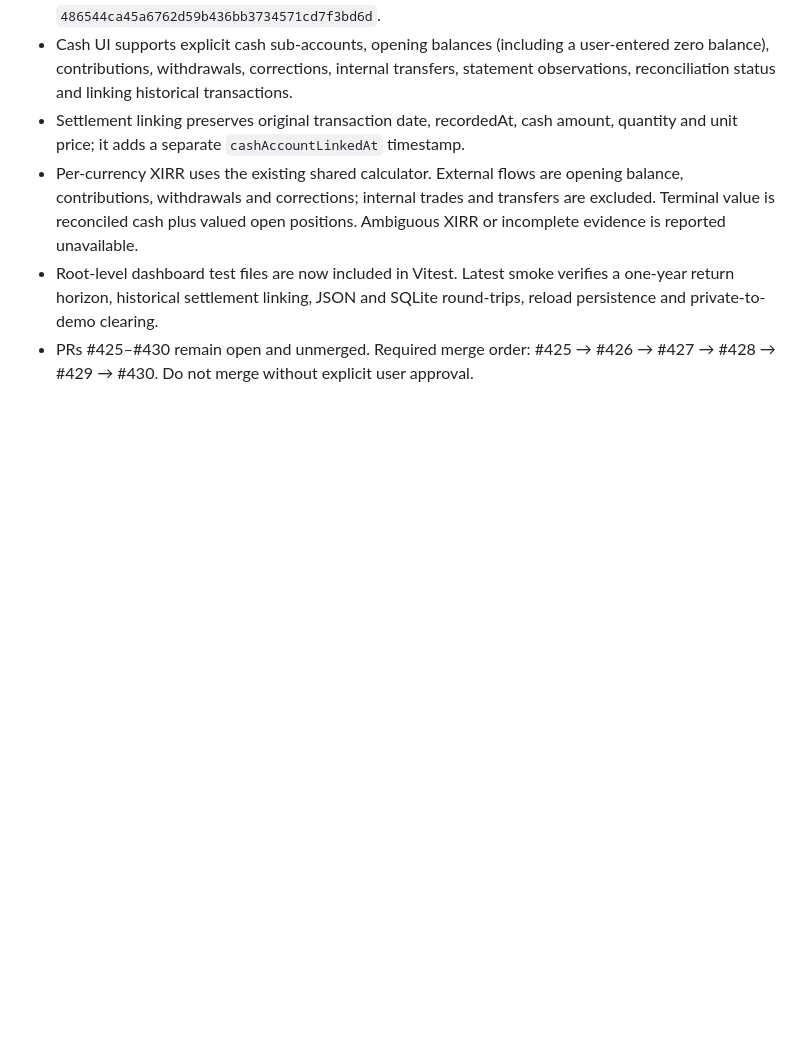
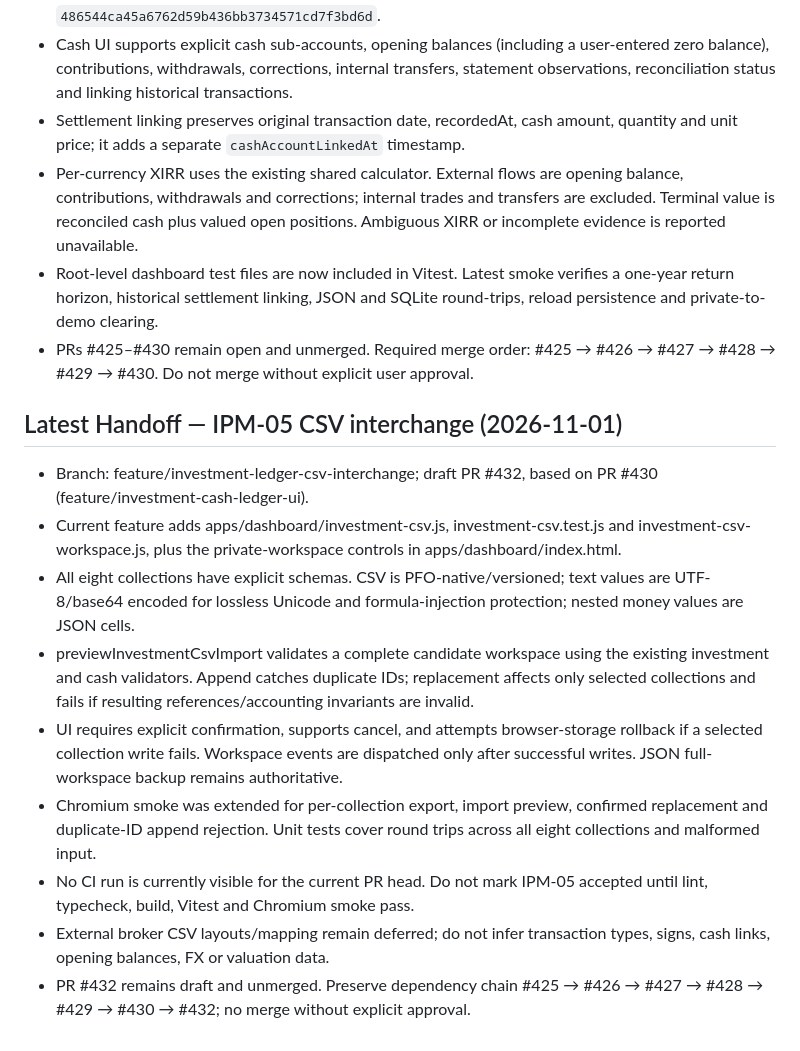
Before and after one commit to SRSekhar/Personal-Family-Office, a Markdown page: .ai/HANDOFF.md, the part around the change. GitHub-like rendering; blank space fills up the shorter version.

Commit message:
docs(csv): record IPM-05 implementation progress

```diff
--- a/.ai/HANDOFF.md
+++ b/.ai/HANDOFF.md
@@ -284,3 +284,16 @@ Continue from stacked branch feature/investment-portfolio-reconciliation, based
 - Per-currency XIRR uses the existing shared calculator. External flows are opening balance, contributions, withdrawals and corrections; internal trades and transfers are excluded. Terminal value is reconciled cash plus valued open positions. Ambiguous XIRR or incomplete evidence is reported unavailable.
 - Root-level dashboard test files are now included in Vitest. Latest smoke verifies a one-year return horizon, historical settlement linking, JSON and SQLite round-trips, reload persistence and private-to-demo clearing.
 - PRs #425–#430 remain open and unmerged. Required merge order: #425 → #426 → #427 → #428 → #429 → #430. Do not merge without explicit user approval.
+
+
+## Latest Handoff — IPM-05 CSV interchange (2026-11-01)
+
+- Branch: feature/investment-ledger-csv-interchange; draft PR #432, based on PR #430 (feature/investment-cash-ledger-ui).
+- Current feature adds apps/dashboard/investment-csv.js, investment-csv.test.js and investment-csv-workspace.js, plus the private-workspace controls in apps/dashboard/index.html.
+- All eight collections have explicit schemas. CSV is PFO-native/versioned; text values are UTF-8/base64 encoded for lossless Unicode and formula-injection protection; nested money values are JSON cells.
+- previewInvestmentCsvImport validates a complete candidate workspace using the existing investment and cash validators. Append catches duplicate IDs; replacement affects only selected collections and fails if resulting references/accounting invariants are invalid.
+- UI requires explicit confirmation, supports cancel, and attempts browser-storage rollback if a selected collection write fails. Workspace events are dispatched only after successful writes. JSON full-workspace backup remains authoritative.
+- Chromium smoke was extended for per-collection export, import preview, confirmed replacement and duplicate-ID append rejection. Unit tests cover round trips across all eight collections and malformed input.
+- No CI run is currently visible for the current PR head. Do not mark IPM-05 accepted until lint, typecheck, build, Vitest and Chromium smoke pass.
+- External broker CSV layouts/mapping remain deferred; do not infer transaction types, signs, cash links, opening balances, FX or valuation data.
+- PR #432 remains draft and unmerged. Preserve dependency chain #425 → #426 → #427 → #428 → #429 → #430 → #432; no merge without explicit approval.
```
